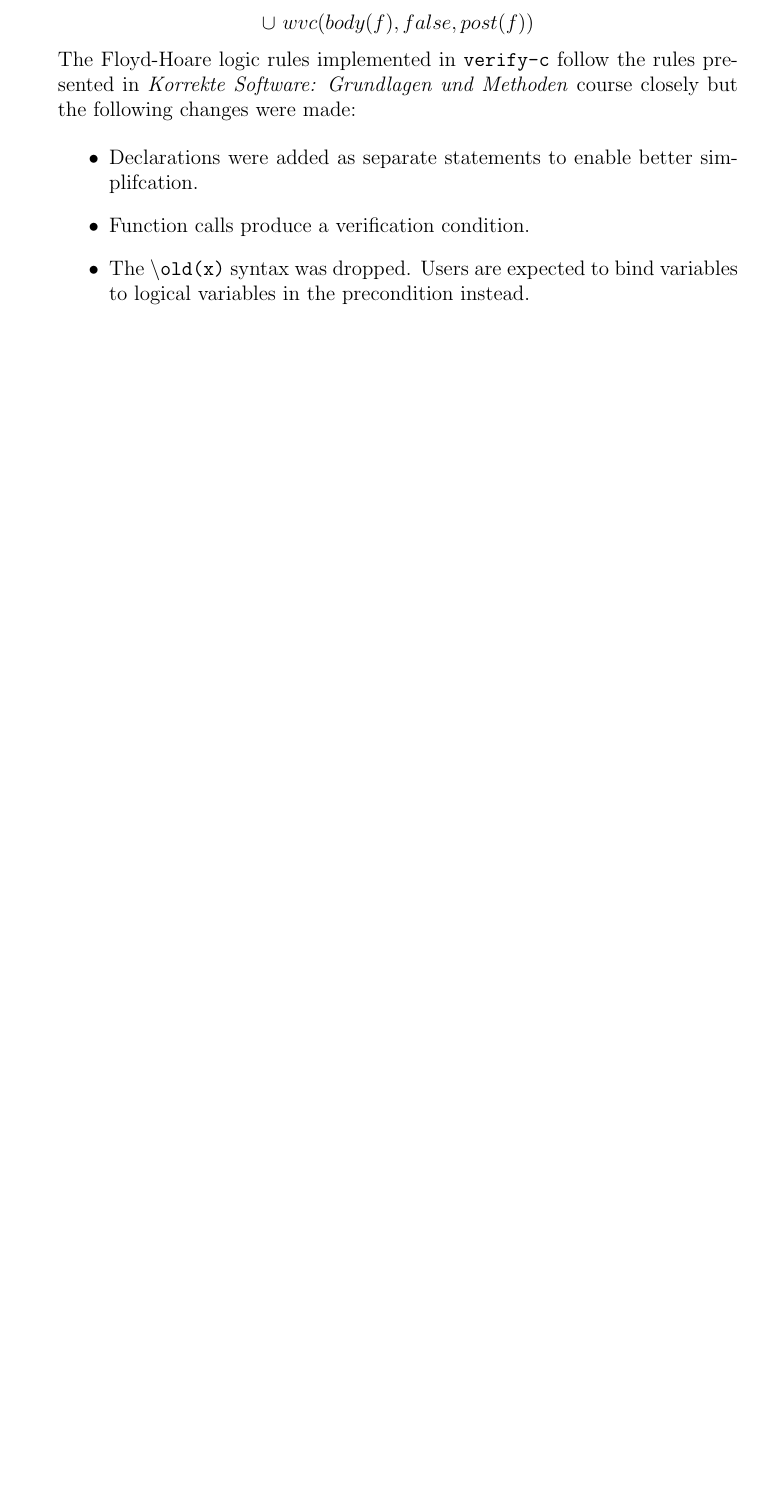
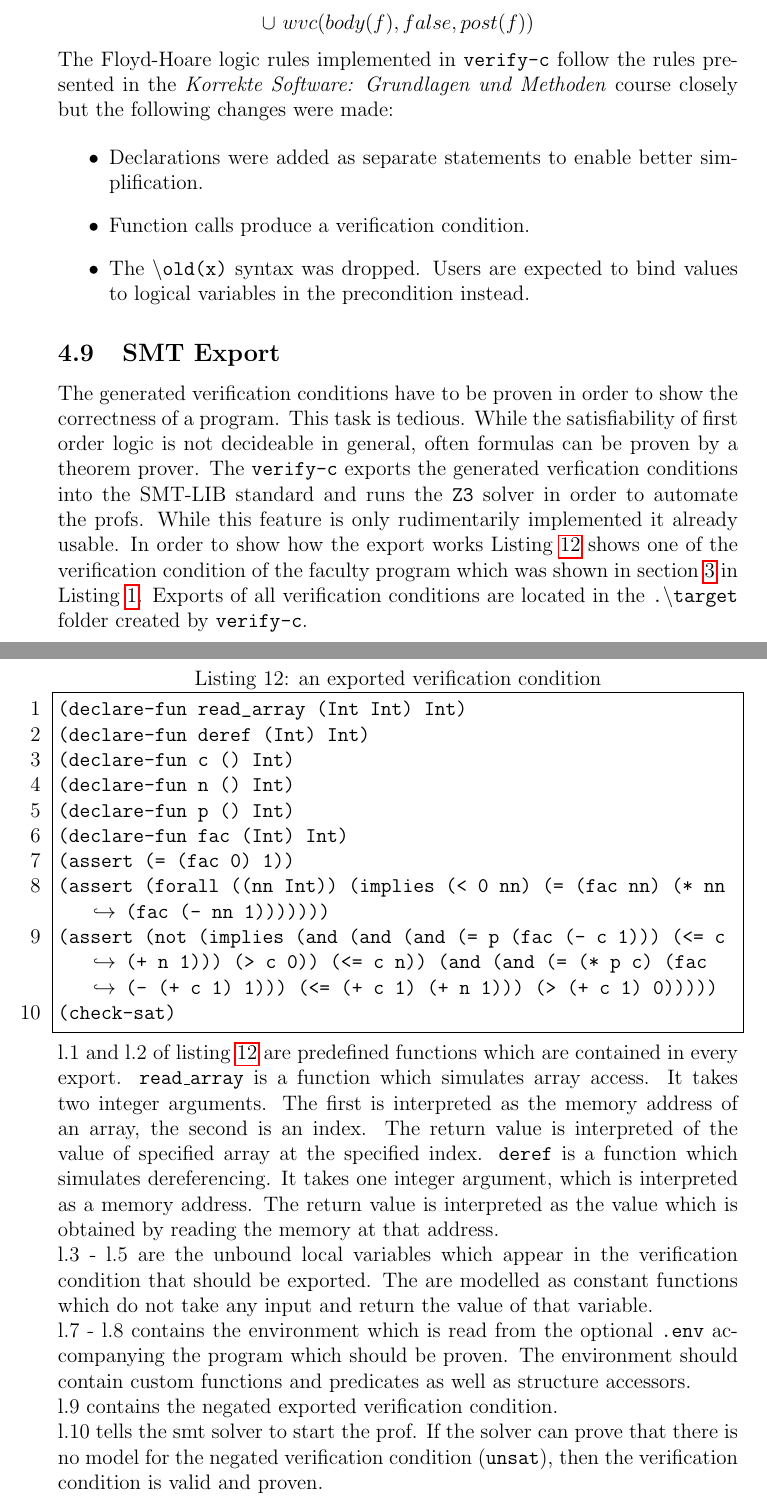
Before and after one commit to nmaehlmann/verify-c, a LaTeX document (doc/doc.tex): part of page 16 of 16 before the commit and two parts of pages 16 and 17 of 18 after it, the two joined at a grey line, cut so that both start at the same text, the shorter picture padded with empty space. Compiled offline with pdfLaTeX.

Commit message:
doc: smt export

```diff
--- a/doc/doc.tex
+++ b/doc/doc.tex
@@ -514,15 +515,57 @@ Based on the $wvc$ and $awp$ functions, verification conditions can be calculate
 \[wvcF(f) = \{pre(f)\Rightarrow awp(body(f), false, post(f))\} \]
 \[\cup\ wvc(body(f), false, post(f))\]
 
-The Floyd-Hoare logic rules implemented in \verifyc follow the rules presented in
+The Floyd-Hoare logic rules implemented in \verifyc follow the rules presented in the
 \emph{Korrekte Software: Grundlagen und Methoden} course closely but the following changes were made:
 
 \begin{itemize}
-    \item Declarations were added as separate statements to enable better simplifcation.
+    \item Declarations were added as separate statements to enable better simplification.
     \item Function calls produce a verification condition.
-    \item The \texttt{\textbackslash old(x)} syntax was dropped. Users are expected to bind variables to logical variables in the precondition instead.
+    \item The \texttt{\textbackslash old(x)} syntax was dropped. Users are expected to bind values to logical variables in the precondition instead.
 \end{itemize}
 
+\subsection{SMT Export}
+The generated verification conditions have to be proven in order to show the correctness of a program.
+This task is tedious.
+While the satisfiability of first order logic is not decideable in general, often formulas can be proven by a theorem prover.
+The \verifyc exports the generated verfication conditions into the SMT-LIB standard and runs the \zthree solver in order to automate the profs.
+While this feature is only rudimentarily implemented it already usable.
+In order to show how the export works Listing \ref{lst:wvcfac} shows one of the verification condition of the faculty program which was shown in section \ref{usage} in Listing \ref{lst:faculty}.
+Exports of all verification conditions are located in the \texttt{.\textbackslash target} folder created by \verifyc.
+
+\begin{minipage}{\linewidth}
+\begin{lstlisting}[style=c0, caption=an exported verification condition, label=lst:wvcfac]
+(declare-fun read_array (Int Int) Int)
+(declare-fun deref (Int) Int)
+(declare-fun c () Int)
+(declare-fun n () Int)
+(declare-fun p () Int)
+(declare-fun fac (Int) Int)
+(assert (= (fac 0) 1))
+(assert (forall ((nn Int)) (implies (< 0 nn) (= (fac nn) (* nn (fac (- nn 1)))))))
+(assert (not (implies (and (and (and (= p (fac (- c 1))) (<= c (+ n 1))) (> c 0)) (<= c n)) (and (and (= (* p c) (fac (- (+ c 1) 1))) (<= (+ c 1) (+ n 1))) (> (+ c 1) 0)))))
+(check-sat)
+\end{lstlisting}
+\end{minipage}
+
+l.1 and l.2 of listing \ref{lst:wvcfac} are predefined functions which are contained in every export.
+\texttt{read\_array} is a function which simulates array access. It takes two integer arguments.
+The first is interpreted as the memory address of an array, the second is an index.
+The return value is interpreted of the value of specified array at the specified index.
+\texttt{deref} is a function which simulates dereferencing.
+It takes one integer argument, which is interpreted as a memory address.
+The return value is interpreted as the value which is obtained by reading the memory at that address.
+
+l.3 - l.5 are the unbound local variables which appear in the verification condition that should be exported.
+The are modelled as constant functions which do not take any input and return the value of that variable.
+
+l.7 - l.8 contains the environment which is read from the optional \texttt{.env} accompanying the program which should be proven.
+The environment should contain custom functions and predicates as well as structure accessors.
+
+l.9 contains the negated exported verification condition.
+
+l.10 tells the smt solver to start the prof.
+If the solver can prove that there is no model for the negated verification condition (\texttt{unsat}), then the verification condition is valid and proven.
 
 \section{Limitations}
 
```
Also changed, not shown: doc/doc.pdf, doc/doc.tex (1 more changed lines).
